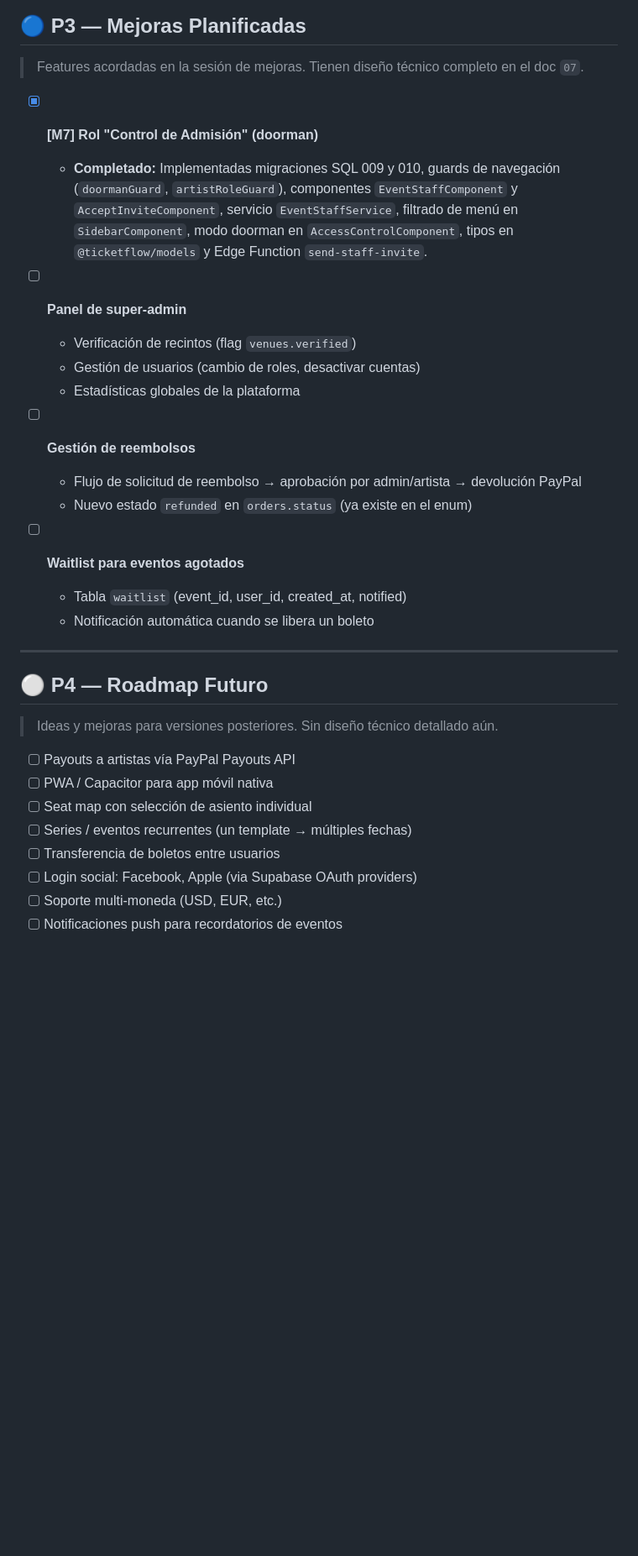
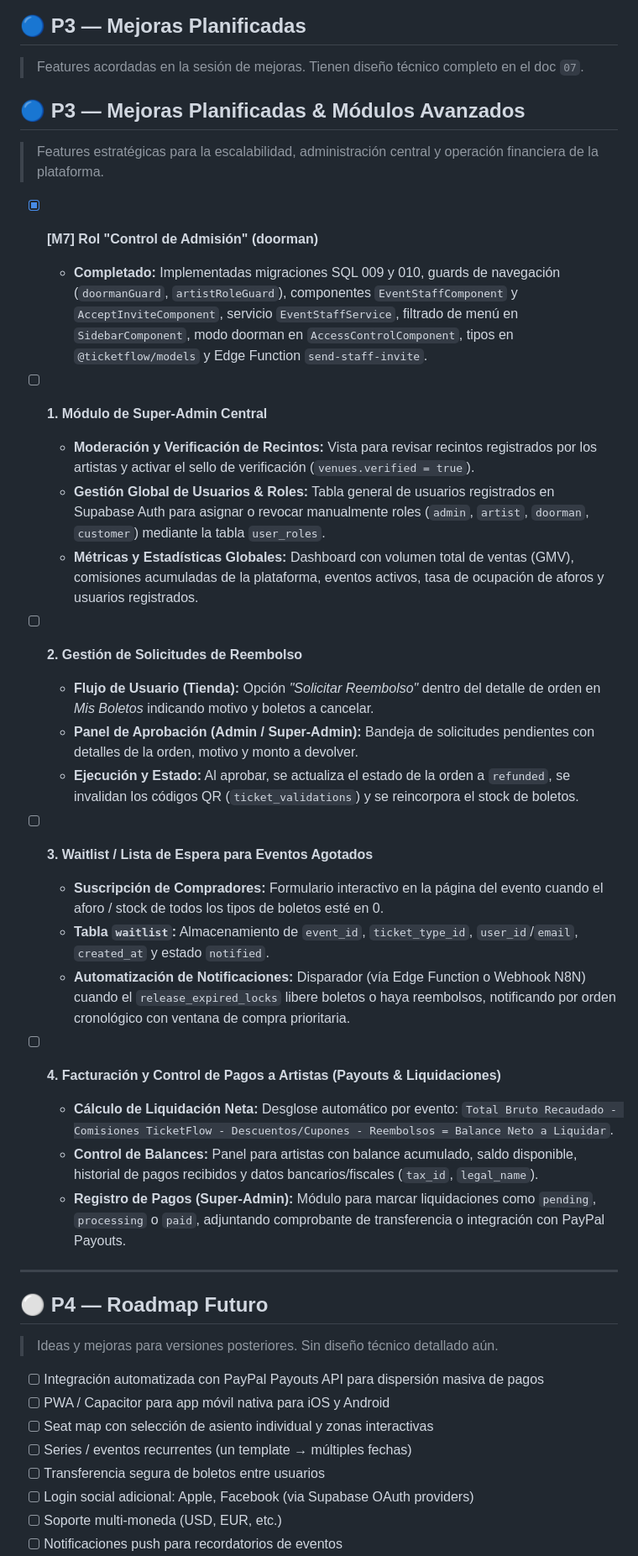
Before and after one commit to raewashere/web-tickets, a Markdown page: docs/08-BACKLOG.md, the part around one of its changes. Shown at 84% size. Drawn GitHub-style; blank space fills up the shorter version.

```diff
--- a/docs/08-BACKLOG.md
+++ b/docs/08-BACKLOG.md
@@ -100,21 +100,32 @@
 
 > Features acordadas en la sesión de mejoras. Tienen diseño técnico completo en el doc `07`.
 
+## 🔵 P3 — Mejoras Planificadas & Módulos Avanzados
+
+> Features estratégicas para la escalabilidad, administración central y operación financiera de la plataforma.
+
 - [x] **[M7] Rol "Control de Admisión" (doorman)**
   - **Completado:** Implementadas migraciones SQL 009 y 010, guards de navegación (`doormanGuard`, `artistRoleGuard`), componentes `EventStaffComponent` y `AcceptInviteComponent`, servicio `EventStaffService`, filtrado de menú en `SidebarComponent`, modo doorman en `AccessControlComponent`, tipos en `@ticketflow/models` y Edge Function `send-staff-invite`.
 
-- [ ] **Panel de super-admin**
-  - Verificación de recintos (flag `venues.verified`)
-  - Gestión de usuarios (cambio de roles, desactivar cuentas)
-  - Estadísticas globales de la plataforma
+- [ ] **1. Módulo de Super-Admin Central**
+  - **Moderación y Verificación de Recintos:** Vista para revisar recintos registrados por los artistas y activar el sello de verificación (`venues.verified = true`).
+  - **Gestión Global de Usuarios & Roles:** Tabla general de usuarios registrados en Supabase Auth para asignar o revocar manualmente roles (`admin`, `artist`, `doorman`, `customer`) mediante la tabla `user_roles`.
+  - **Métricas y Estadísticas Globales:** Dashboard con volumen total de ventas (GMV), comisiones acumuladas de la plataforma, eventos activos, tasa de ocupación de aforos y usuarios registrados.
 
-- [ ] **Gestión de reembolsos**
-  - Flujo de solicitud de reembolso → aprobación por admin/artista → devolución PayPal
-  - Nuevo estado `refunded` en `orders.status` (ya existe en el enum)
+- [ ] **2. Gestión de Solicitudes de Reembolso**
+  - **Flujo de Usuario (Tienda):** Opción *"Solicitar Reembolso"* dentro del detalle de orden en *Mis Boletos* indicando motivo y boletos a cancelar.
+  - **Panel de Aprobación (Admin / Super-Admin):** Bandeja de solicitudes pendientes con detalles de la orden, motivo y monto a devolver.
+  - **Ejecución y Estado:** Al aprobar, se actualiza el estado de la orden a `refunded`, se invalidan los códigos QR (`ticket_validations`) y se reincorpora el stock de boletos.
 
-- [ ] **Waitlist para eventos agotados**
-  - Tabla `waitlist` (event_id, user_id, created_at, notified)
-  - Notificación automática cuando se libera un boleto
+- [ ] **3. Waitlist / Lista de Espera para Eventos Agotados**
+  - **Suscripción de Compradores:** Formulario interactivo en la página del evento cuando el aforo / stock de todos los tipos de boletos esté en 0.
+  - **Tabla `waitlist`:** Almacenamiento de `event_id`, `ticket_type_id`, `user_id`/`email`, `created_at` y estado `notified`.
+  - **Automatización de Notificaciones:** Disparador (vía Edge Function o Webhook N8N) cuando el `release_expired_locks` libere boletos o haya reembolsos, notificando por orden cronológico con ventana de compra prioritaria.
+
+- [ ] **4. Facturación y Control de Pagos a Artistas (Payouts & Liquidaciones)**
+  - **Cálculo de Liquidación Neta:** Desglose automático por evento: `Total Bruto Recaudado - Comisiones TicketFlow - Descuentos/Cupones - Reembolsos = Balance Neto a Liquidar`.
+  - **Control de Balances:** Panel para artistas con balance acumulado, saldo disponible, historial de pagos recibidos y datos bancarios/fiscales (`tax_id`, `legal_name`).
+  - **Registro de Pagos (Super-Admin):** Módulo para marcar liquidaciones como `pending`, `processing` o `paid`, adjuntando comprobante de transferencia o integración con PayPal Payouts.
 
 ---
 
@@ -122,11 +133,11 @@
 
 > Ideas y mejoras para versiones posteriores. Sin diseño técnico detallado aún.
 
-- [ ] Payouts a artistas vía PayPal Payouts API
-- [ ] PWA / Capacitor para app móvil nativa
-- [ ] Seat map con selección de asiento individual
+- [ ] Integración automatizada con PayPal Payouts API para dispersión masiva de pagos
+- [ ] PWA / Capacitor para app móvil nativa para iOS y Android
+- [ ] Seat map con selección de asiento individual y zonas interactivas
 - [ ] Series / eventos recurrentes (un template → múltiples fechas)
-- [ ] Transferencia de boletos entre usuarios
-- [ ] Login social: Facebook, Apple (via Supabase OAuth providers)
+- [ ] Transferencia segura de boletos entre usuarios
+- [ ] Login social adicional: Apple, Facebook (via Supabase OAuth providers)
 - [ ] Soporte multi-moneda (USD, EUR, etc.)
 - [ ] Notificaciones push para recordatorios de eventos
```
Also changed, not shown: other parts of docs/08-BACKLOG.md (+7 -27 lines), docs/06-CHECKPOINT.md (+25 -9 lines).
